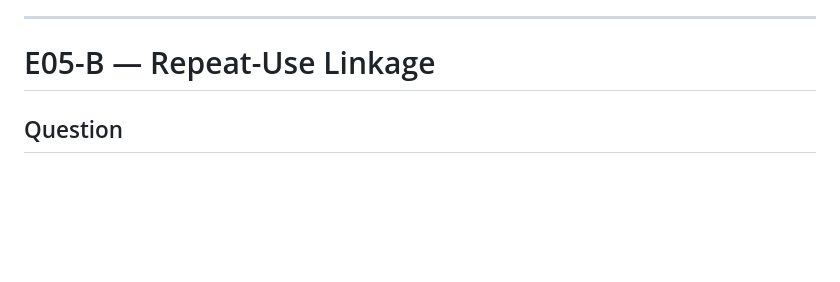
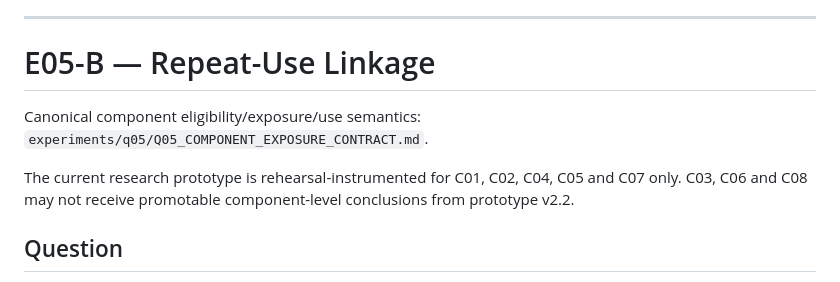
Before and after one commit to Em3rc0d/SOPHROSYNE, a Markdown page: experiments/q05/Q05_PREREGISTRATION.md, the part around the change. Rendered like a GitHub page; blank space fills up the shorter version.

Commit message:
research: bind Q05 denominators to component exposure contract

```diff
--- a/experiments/q05/Q05_PREREGISTRATION.md
+++ b/experiments/q05/Q05_PREREGISTRATION.md
@@ -125,6 +125,10 @@ Minimum sample not reached, promotable Q03 persona/geography is unresolved, comp
 ---
 
 # E05-B — Repeat-Use Linkage
+
+Canonical component eligibility/exposure/use semantics: `experiments/q05/Q05_COMPONENT_EXPOSURE_CONTRACT.md`.
+
+The current research prototype is rehearsal-instrumented for C01, C02, C04, C05 and C07 only. C03, C06 and C08 may not receive promotable component-level conclusions from prototype v2.2.
 
 ## Question
 
```
